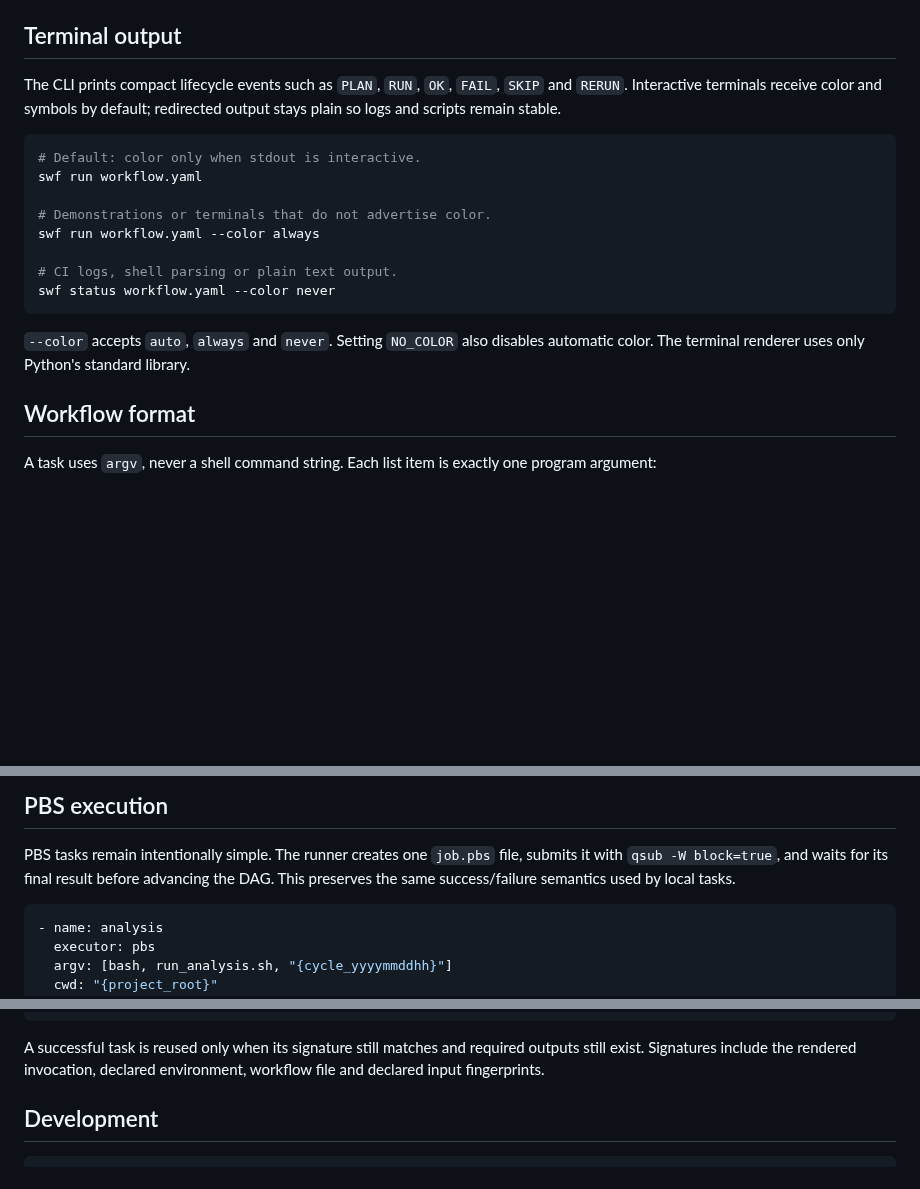
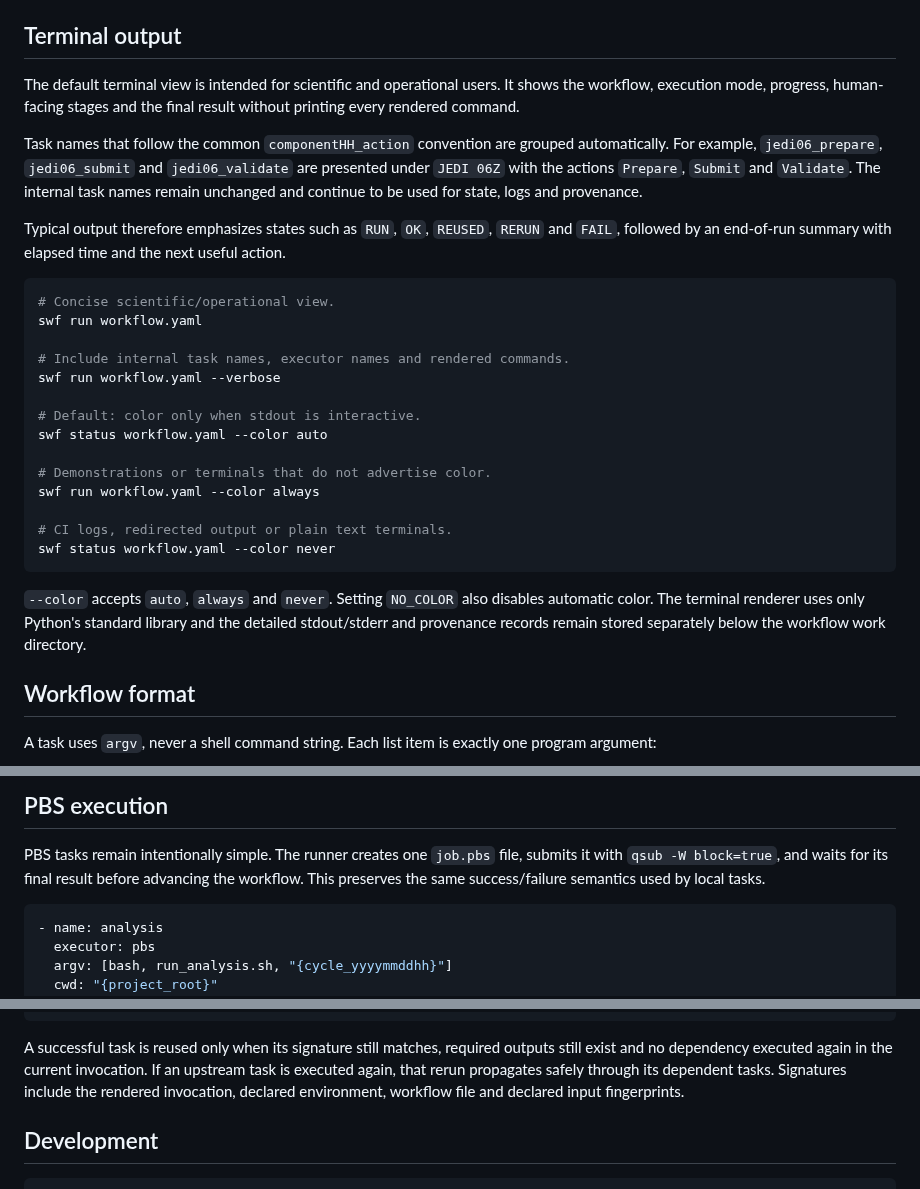
Before and after one commit to joaogerd/simpleWorkflow, a Markdown page: README.md, 3 parts joined by grey strips. Drawn GitHub-style; blank space fills up the shorter version.

Commit message:
docs: describe concise and verbose terminal views

````diff
--- a/README.md
+++ b/README.md
@@ -55,23 +55,41 @@ argument vectors without launching processes.
 
 ## Terminal output
 
-The CLI prints compact lifecycle events such as `PLAN`, `RUN`, `OK`, `FAIL`,
-`SKIP` and `RERUN`. Interactive terminals receive color and symbols by default;
-redirected output stays plain so logs and scripts remain stable.
+The default terminal view is intended for scientific and operational users. It
+shows the workflow, execution mode, progress, human-facing stages and the final
+result without printing every rendered command.
+
+Task names that follow the common `componentHH_action` convention are grouped
+automatically. For example, `jedi06_prepare`, `jedi06_submit` and
+`jedi06_validate` are presented under `JEDI 06Z` with the actions `Prepare`,
+`Submit` and `Validate`. The internal task names remain unchanged and continue
+to be used for state, logs and provenance.
+
+Typical output therefore emphasizes states such as `RUN`, `OK`, `REUSED`,
+`RERUN` and `FAIL`, followed by an end-of-run summary with elapsed time and the
+next useful action.
 
 ```bash
+# Concise scientific/operational view.
+swf run workflow.yaml
+
+# Include internal task names, executor names and rendered commands.
+swf run workflow.yaml --verbose
+
 # Default: color only when stdout is interactive.
-swf run workflow.yaml
+swf status workflow.yaml --color auto
 
 # Demonstrations or terminals that do not advertise color.
 swf run workflow.yaml --color always
 
-# CI logs, shell parsing or plain text output.
+# CI logs, redirected output or plain text terminals.
 swf status workflow.yaml --color never
 ```
 
 `--color` accepts `auto`, `always` and `never`. Setting `NO_COLOR` also disables
-automatic color. The terminal renderer uses only Python's standard library.
+automatic color. The terminal renderer uses only Python's standard library and
+the detailed stdout/stderr and provenance records remain stored separately
+below the workflow work directory.
 
 ## Workflow format
 
@@ -98,8 +116,8 @@ use context placeholders such as `{python}`, `{case_name}` and
 
 PBS tasks remain intentionally simple. The runner creates one `job.pbs` file,
 submits it with `qsub -W block=true`, and waits for its final result before
-advancing the DAG. This preserves the same success/failure semantics used by
-local tasks.
+advancing the workflow. This preserves the same success/failure semantics used
+by local tasks.
 
 ```yaml
 - name: analysis
@@ -138,8 +156,10 @@ Runtime files are written below `.simpleworkflow/` by default:
       pbs.stderr.log
 ```
 
-A successful task is reused only when its signature still matches and required
-outputs still exist. Signatures include the rendered invocation, declared
+A successful task is reused only when its signature still matches, required
+outputs still exist and no dependency executed again in the current invocation.
+If an upstream task is executed again, that rerun propagates safely through its
+dependent tasks. Signatures include the rendered invocation, declared
 environment, workflow file and declared input fingerprints.
 
 ## Development
````
Also changed, not shown: other parts of README.md (+1 -1 lines).
